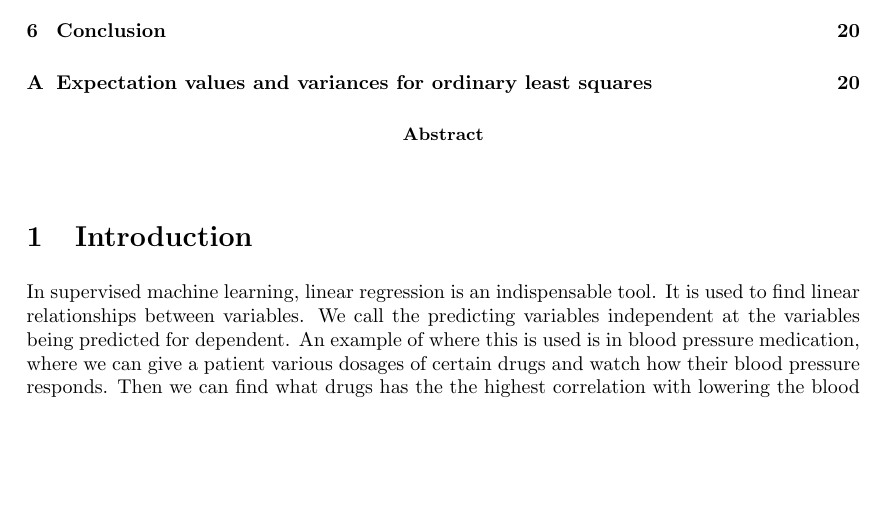
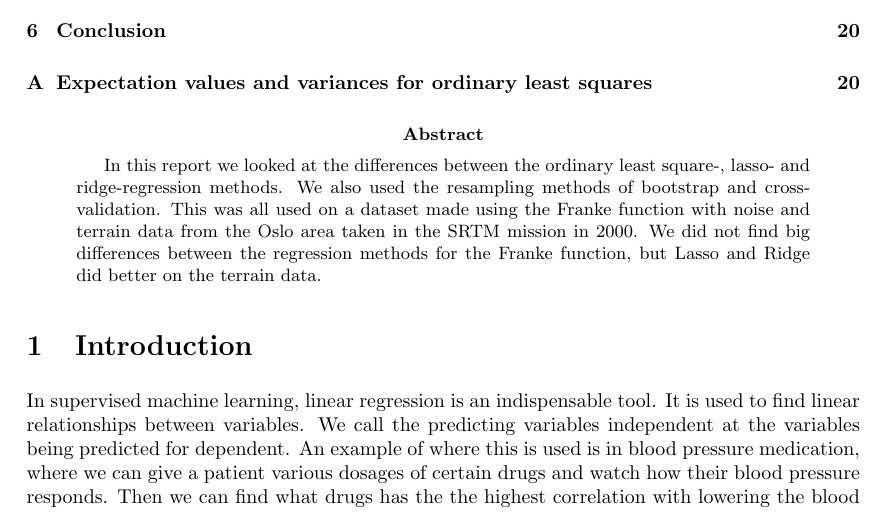
Before and after one commit to tabjone/FYS-STK4155_P1, a LaTeX paper (project1.tex, which reads abstract.tex): part of page 2 of 22, cut so that both start at the same text, the shorter picture padded with empty space. Compiled offline with pdfLaTeX.

Commit message:
abstract, but maybe needs more

```diff
--- a/abstract.tex
+++ b/abstract.tex
@@ -1,4 +1,3 @@
 \begin{abstract}
-%github link, need code to put code from jens github into my github
-%mention that this report is heavily influenced by mortens github, link that. Also put this in references, and data website in references.
+In this report we looked at the differences between the ordinary least square-, lasso- and ridge-regression methods. We also used the resampling methods of bootstrap and cross-validation. This was all used on a dataset made using the Franke function with noise and terrain data from the Oslo area taken in the SRTM mission in 2000. We did not find big differences between the regression methods for the Franke function, but Lasso and Ridge did better on the terrain data.
 \end{abstract}
```
